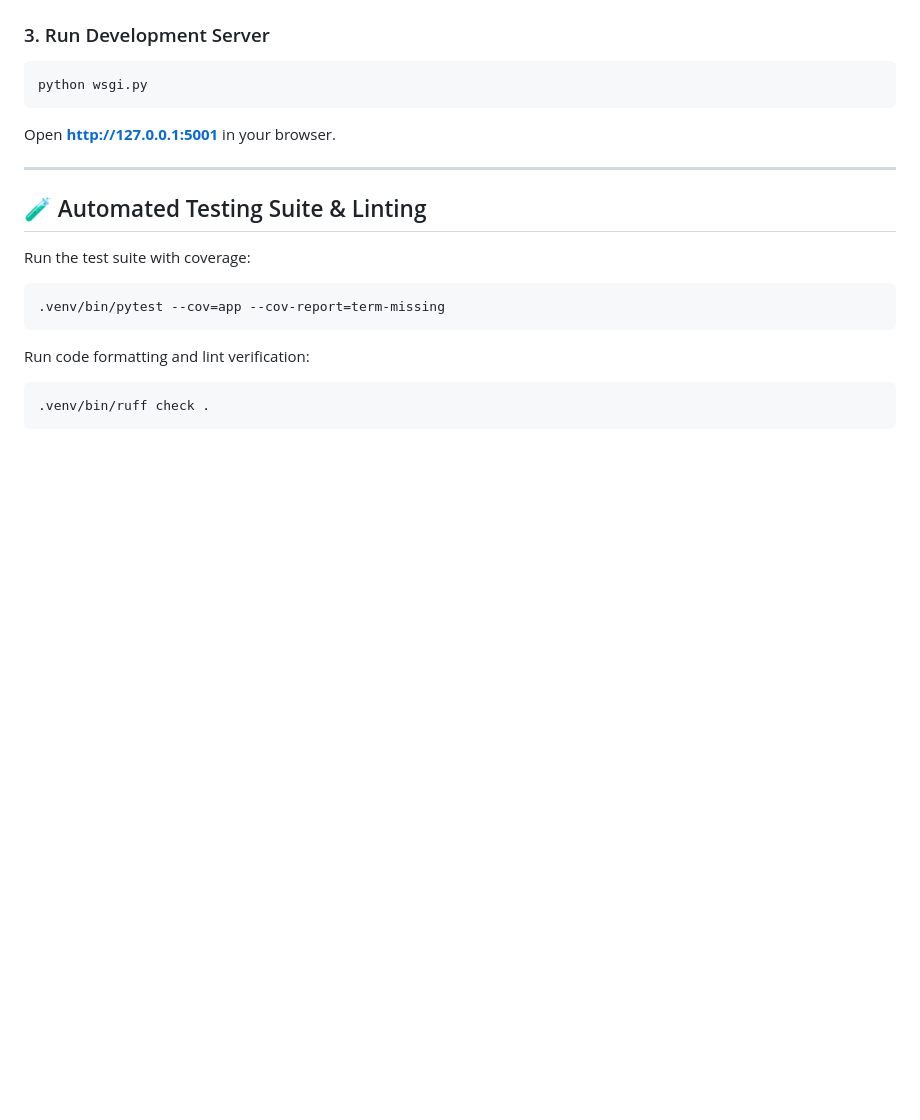
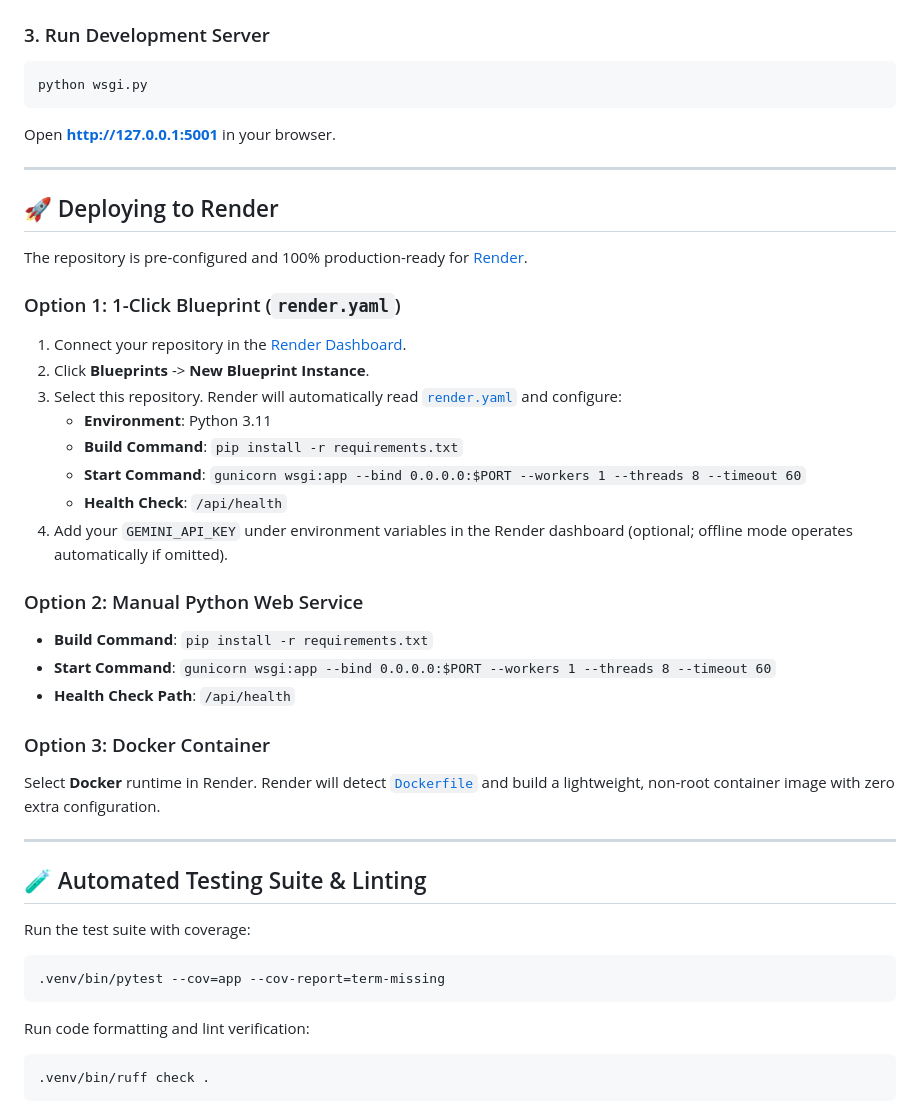
Before and after one commit to Kishan-shah12/Celebration-Event-Planner, a Markdown page: README.md, the part around the change. GitHub-like rendering; blank space fills up the shorter version.

Commit message:
docs: add Render 1-click blueprint, python, and docker deployment instructions

```diff
--- a/README.md
+++ b/README.md
@@ -145,6 +145,31 @@ Open **[http://127.0.0.1:5001](http://127.0.0.1:5001)** in your browser.
 
 ---
 
+## 🚀 Deploying to Render
+
+The repository is pre-configured and 100% production-ready for [Render](https://render.com).
+
+### Option 1: 1-Click Blueprint (`render.yaml`)
+1. Connect your repository in the [Render Dashboard](https://dashboard.render.com).
+2. Click **Blueprints** -> **New Blueprint Instance**.
+3. Select this repository. Render will automatically read [`render.yaml`](file:///Users/kishansah/Celebration%20&%20Event%20Planner/render.yaml) and configure:
+   - **Environment**: Python 3.11
+   - **Build Command**: `pip install -r requirements.txt`
+   - **Start Command**: `gunicorn wsgi:app --bind 0.0.0.0:$PORT --workers 1 --threads 8 --timeout 60`
+   - **Health Check**: `/api/health`
+4. Add your `GEMINI_API_KEY` under environment variables in the Render dashboard (optional; offline mode operates automatically if omitted).
+
+### Option 2: Manual Python Web Service
+- **Build Command**: `pip install -r requirements.txt`
+- **Start Command**: `gunicorn wsgi:app --bind 0.0.0.0:$PORT --workers 1 --threads 8 --timeout 60`
+- **Health Check Path**: `/api/health`
+
+### Option 3: Docker Container
+Select **Docker** runtime in Render. Render will detect [`Dockerfile`](file:///Users/kishansah/Celebration%20&%20Event%20Planner/Dockerfile) and build a lightweight, non-root container image with zero extra configuration.
+
+
+---
+
 ## 🧪 Automated Testing Suite & Linting
 
 Run the test suite with coverage:
```
